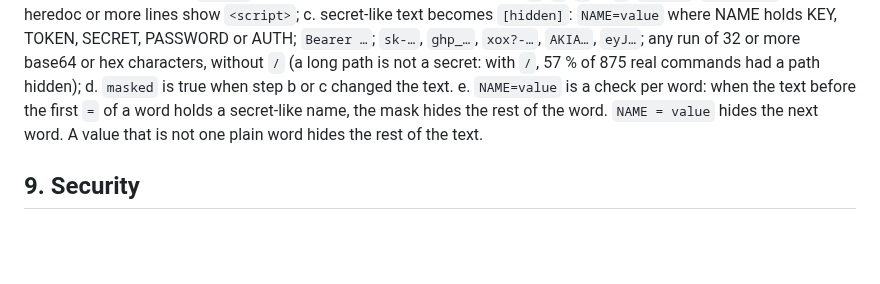
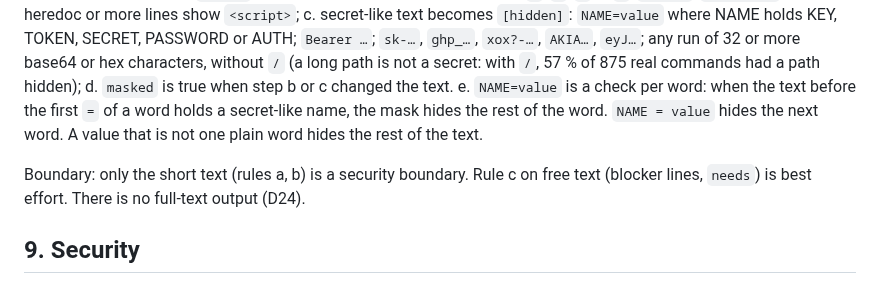
Before and after one commit to runapex/apex-router, a Markdown page: docs/design/AGENTS-INBOX.md, the part around the change. Drawn GitHub-style; blank space fills up the shorter version.

Commit message:
docs: inbox masking boundary (short text only; free text best effort; no full text)

```diff
--- a/docs/design/AGENTS-INBOX.md
+++ b/docs/design/AGENTS-INBOX.md
@@ -128,6 +128,9 @@ Short text: one line, at most 80 characters, made by `commands.mask_short` only:
       secret-like name, the mask hides the rest of the word. `NAME = value` hides the next word. A value that
       is not one plain word hides the rest of the text.
 
+Boundary: only the short text (rules a, b) is a security boundary. Rule c on free text (blocker lines,
+`needs`) is best effort. There is no full-text output (D24).
+
 ## 9. Security
 
 - No prompt text, no full commands and no tokens appear in any output.
```
